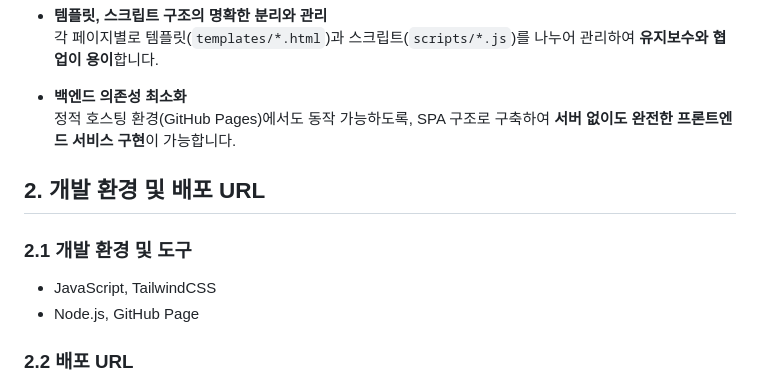
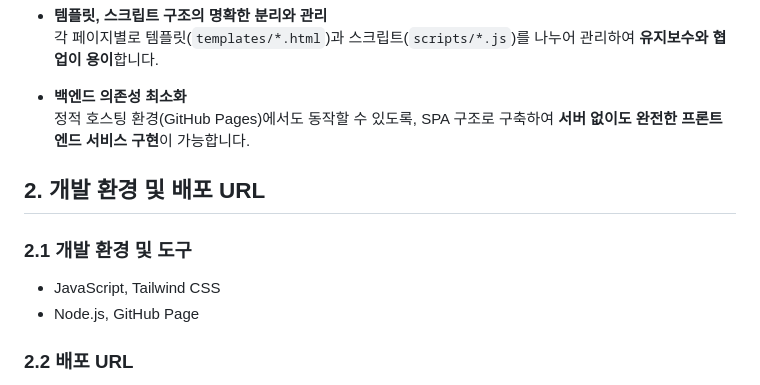
Before and after one commit to netflixu/openmarket, a Markdown page: README.md, the part around one of its changes. Drawn GitHub-style.

```diff
--- a/README.md
+++ b/README.md
@@ -57,14 +81,14 @@ SPA 도입 이유는 다음과 같습니다:
   **유지보수와 협업이 용이**합니다.
 
 - **백엔드 의존성 최소화**
-  정적 호스팅 환경(GitHub Pages)에서도 동작 가능하도록, SPA 구조로 구축하여
+  정적 호스팅 환경(GitHub Pages)에서도 동작할 수 있도록, SPA 구조로 구축하여
   **서버 없이도 완전한 프론트엔드 서비스 구현**이 가능합니다.
 
 ## 2. 개발 환경 및 배포 URL
 
 ### 2.1 개발 환경 및 도구
 
-- JavaScript, TailwindCSS
+- JavaScript, Tailwind CSS
 - Node.js, GitHub Page
 
 ### 2.2 배포 URL
```
Also changed, not shown: other parts of README.md (+51 -27 lines).
